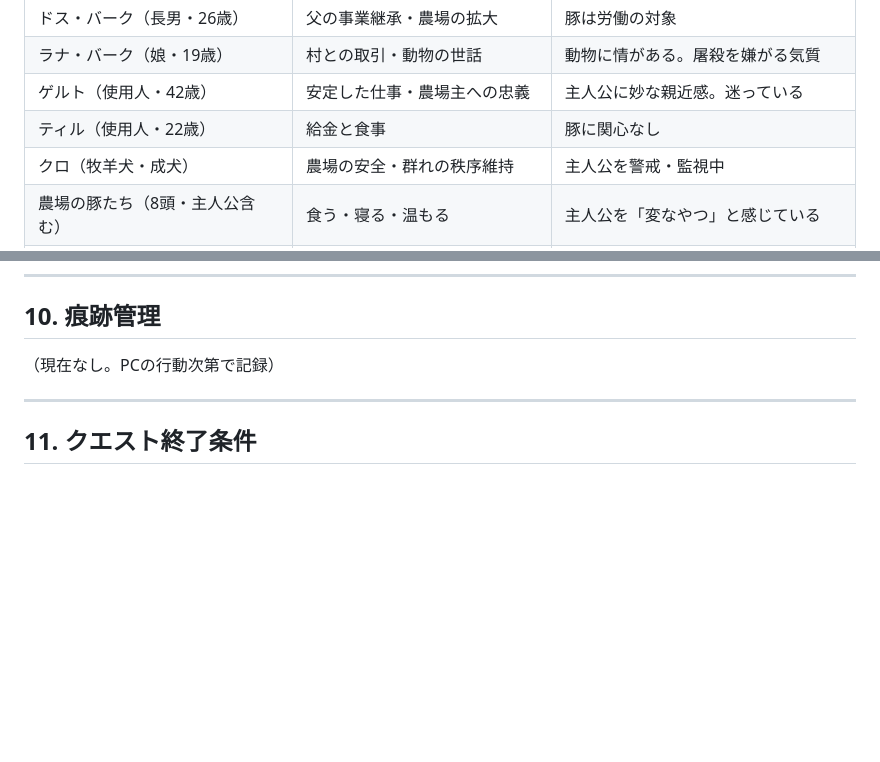
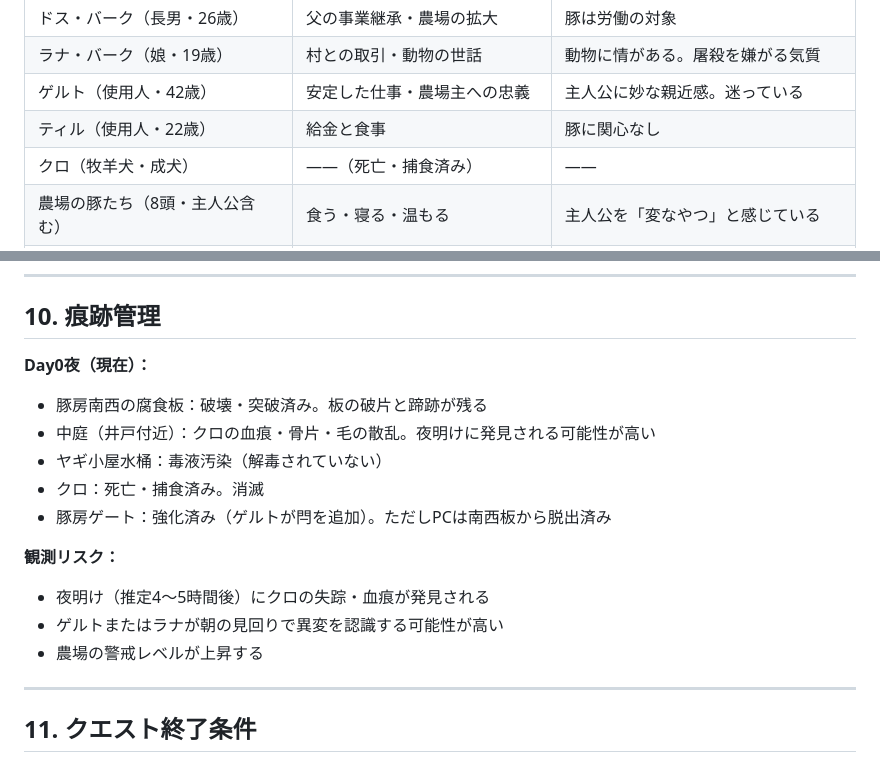
Before and after one commit to Galpeace/TRPG_arcadia, a Markdown page: sessions/2026-06-07/plot.md, 2 parts joined by grey strips. GitHub-like rendering; blank space fills up the shorter version.

Commit message:
Day0夜：クロ捕食完了・スキル更新・痕跡記録
- 探知 A に追跡機能統合（クロ由来）
- 俊敏 C 新規取得（クロの筋骨格制御由来）
- 現在地を豚房外（中庭）に更新
- クロの評価欄を死亡・捕食済みに更新
- plot.md：痕跡管理・NPC状態を更新

https://claude.ai/code/session_015oTfHp9gASbCt8jXnEP8KR

```diff
--- a/sessions/2026-06-07/plot.md
+++ b/sessions/2026-06-07/plot.md
@@ -124,7 +124,7 @@
 | ラナ・バーク（娘・19歳） | 村との取引・動物の世話 | 動物に情がある。屠殺を嫌がる気質 |
 | ゲルト（使用人・42歳） | 安定した仕事・農場主への忠義 | 主人公に妙な親近感。迷っている |
 | ティル（使用人・22歳） | 給金と食事 | 豚に関心なし |
-| クロ（牧羊犬・成犬） | 農場の安全・群れの秩序維持 | 主人公を警戒・監視中 |
+| クロ（牧羊犬・成犬） | ——（死亡・捕食済み） | —— |
 | 農場の豚たち（8頭・主人公含む） | 食う・寝る・温もる | 主人公を「変なやつ」と感じている |
 | 森の狼群 | 縄張り拡大・食料確保 | 農場を脅威と好機の両方として見ている |
 
@@ -154,7 +154,17 @@
 
 ## 10. 痕跡管理
 
-（現在なし。PCの行動次第で記録）
+**Day0夜（現在）：**
+- 豚房南西の腐食板：破壊・突破済み。板の破片と蹄跡が残る
+- 中庭（井戸付近）：クロの血痕・骨片・毛の散乱。夜明けに発見される可能性が高い
+- ヤギ小屋水桶：毒液汚染（解毒されていない）
+- クロ：死亡・捕食済み。消滅
+- 豚房ゲート：強化済み（ゲルトが閂を追加）。ただしPCは南西板から脱出済み
+
+**観測リスク：**
+- 夜明け（推定4〜5時間後）にクロの失踪・血痕が発見される
+- ゲルトまたはラナが朝の見回りで異変を認識する可能性が高い
+- 農場の警戒レベルが上昇する
 
 ---
 
```
Also changed, not shown: characters/名無し/sheet.md (+4 -3 lines).
